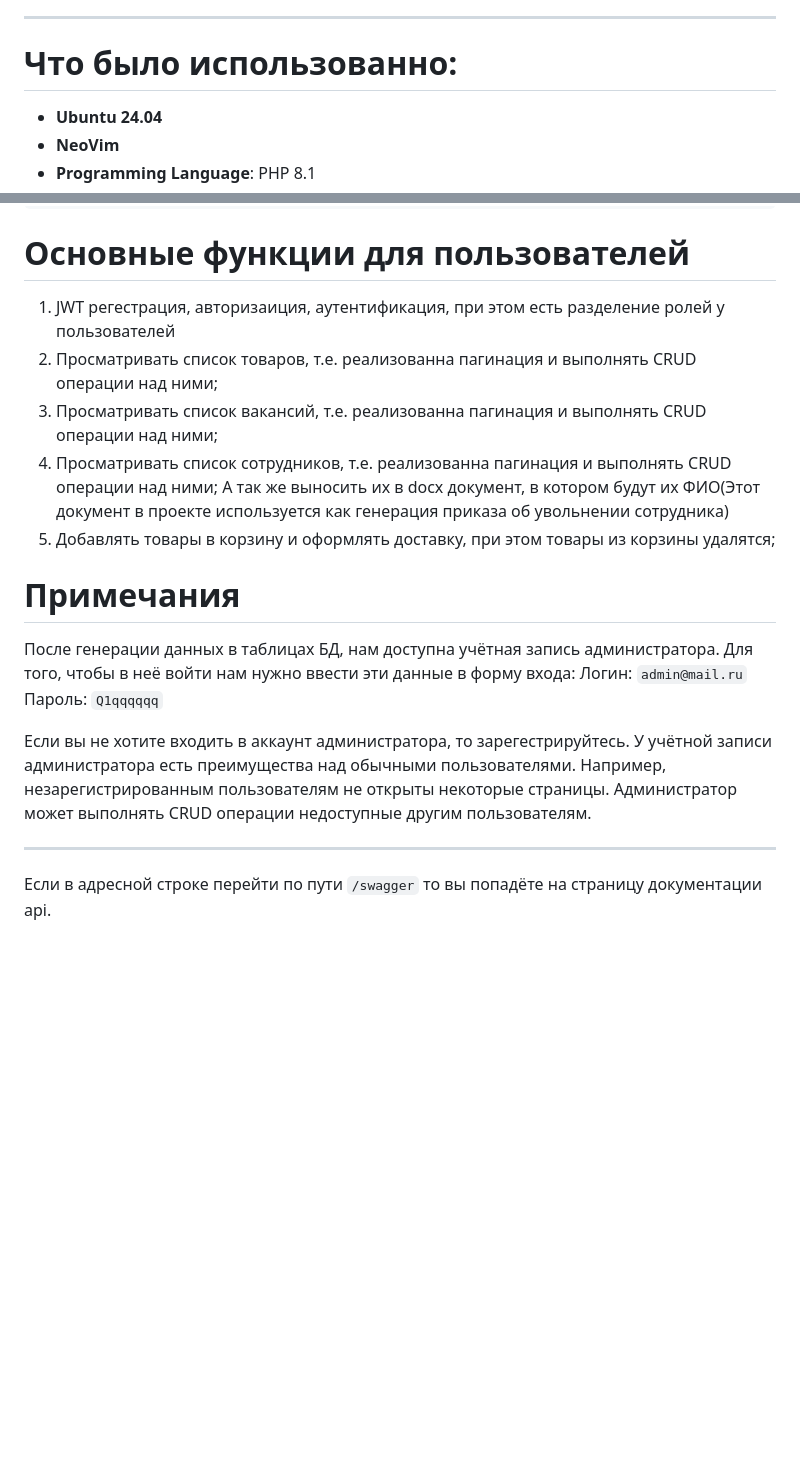
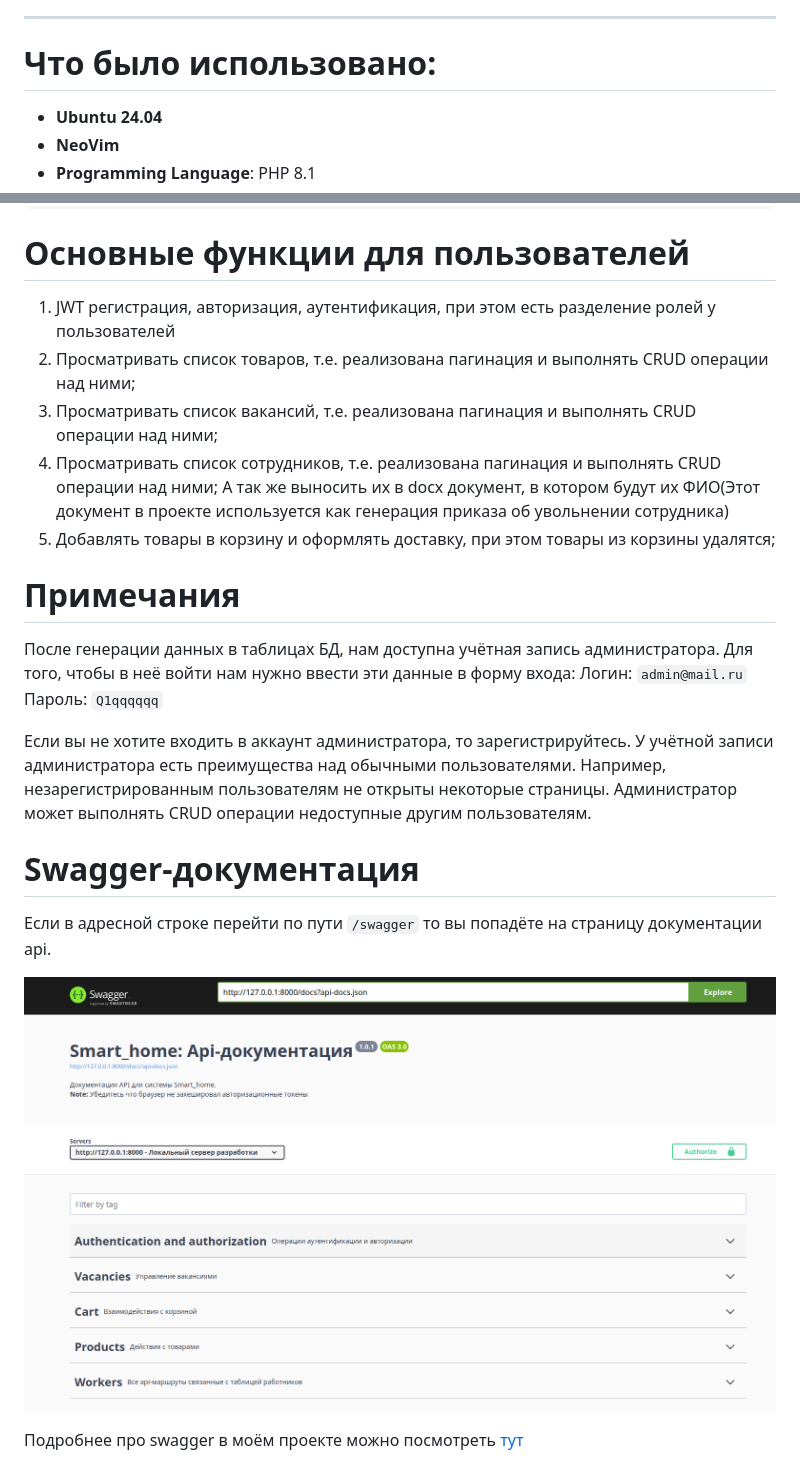
Before and after one commit to R3ndly/diplom, a Markdown page: README.md, 2 parts joined by grey strips. Rendered like a GitHub page; pictures changed too: public/img/swagger1.png (added); blank space fills up the shorter version.

Commit message:
отредактированная документация

```diff
--- a/README.md
+++ b/README.md
@@ -4,7 +4,7 @@
 
 ---
 
-# Что было использованно:
+# Что было использовано:
 
 - **Ubuntu 24.04**
 - **NeoVim**
@@ -50,10 +50,10 @@ php artisan DB:seed
 
 # Основные функции для пользователей
 
-1. JWT регестрация, авторизаиция, аутентификация, при этом есть разделение ролей у пользователей </br>
-2. Просматривать список товаров, т.е. реализованна пагинация и выполнять CRUD операции над ними; </br>
-3. Просматривать список вакансий, т.е. реализованна пагинация и выполнять CRUD операции над ними; </br>
-4. Просматривать список сотрудников, т.е. реализованна пагинация и выполнять CRUD операции над ними; А так же выносить их в docx документ, в котором будут их ФИО(Этот документ в проекте используется как генерация приказа об увольнении сотрудника)</br>
+1. JWT регистрация, авторизация, аутентификация, при этом есть разделение ролей у пользователей </br>
+2. Просматривать список товаров, т.е. реализована пагинация и выполнять CRUD операции над ними; </br>
+3. Просматривать список вакансий, т.е. реализована пагинация и выполнять CRUD операции над ними; </br>
+4. Просматривать список сотрудников, т.е. реализована пагинация и выполнять CRUD операции над ними; А так же выносить их в docx документ, в котором будут их ФИО(Этот документ в проекте используется как генерация приказа об увольнении сотрудника)</br>
 5. Добавлять товары в корзину и оформлять доставку, при этом товары из корзины удалятся; </br>
 
 # Примечания
@@ -62,9 +62,14 @@ php artisan DB:seed
 Логин: `admin@mail.ru` </br>
 Пароль: `Q1qqqqqq` </br>
 
-Если вы не хотите входить в аккаунт администратора, то зарегестрируйтесь. У учётной записи администратора есть преимущества над обычными пользователями. Например, незарегистрированным пользователям не открыты некоторые страницы. </br>
+Если вы не хотите входить в аккаунт администратора, то зарегистрируйтесь. У учётной записи администратора есть преимущества над обычными пользователями. Например, незарегистрированным пользователям не открыты некоторые страницы. </br>
 Администратор может выполнять CRUD операции недоступные другим пользователям.
 
----
+# Swagger-документация
 
 Если в адресной строке перейти по пути `/swagger` то вы попадёте на страницу документации api. </br>
+<p align="center">
+    <img  src="https://github.com/R3ndly/diplom/blob/main/public/img/swagger1.png"/>
+</p>
+
+Подробнее про swagger в моём проекте можно посмотреть [тут](./README2.md)
```
Also changed, not shown: README2.md (added, +26 -0 lines), public/img/swagger2.png (added), public/img/swagger3.png (added), public/img/swagger4.png (added), public/img/swagger5.png (added).
